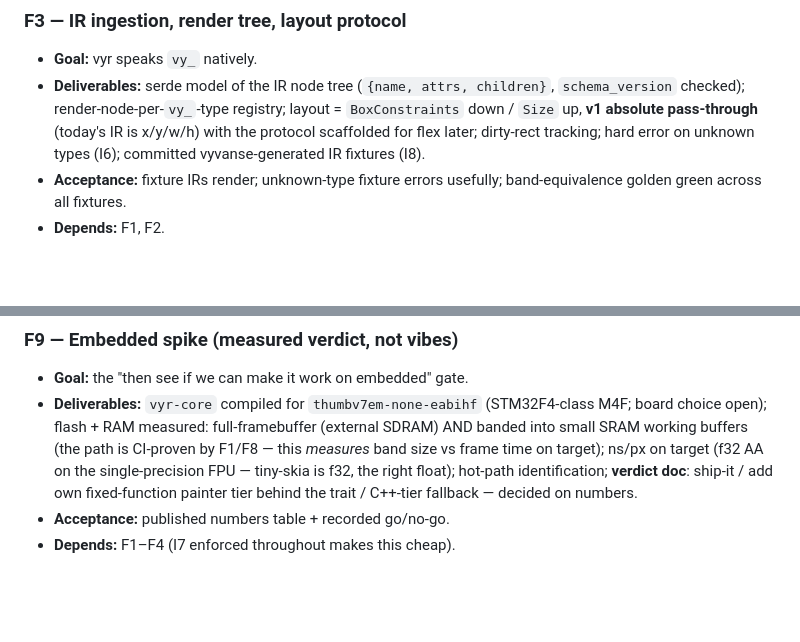
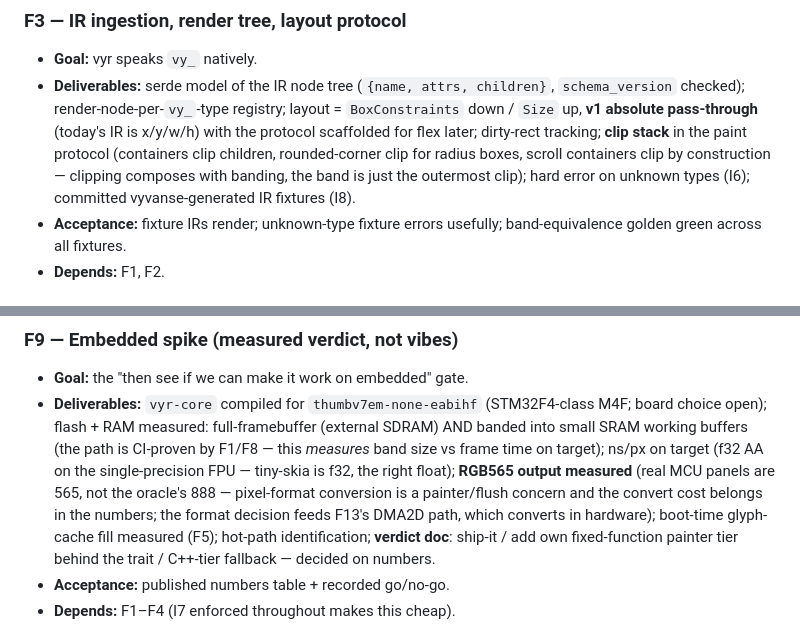
Before and after one commit to awtoau/vyr, a Markdown page: docs/plan.md, 2 parts joined by grey strips. GitHub-like rendering; blank space fills up the shorter version.

```diff
--- a/docs/plan.md
+++ b/docs/plan.md
@@ -144,8 +144,11 @@ awto-vyvanse). Format: goal / deliverables / acceptance / depends.
   `schema_version` checked); render-node-per-`vy_`-type registry; layout =
   `BoxConstraints` down / `Size` up, **v1 absolute pass-through** (today's IR
   is x/y/w/h) with the protocol scaffolded for flex later; dirty-rect
-  tracking; hard error on unknown types (I6); committed vyvanse-generated IR
-  fixtures (I8).
+  tracking; **clip stack** in the paint protocol (containers clip children,
+  rounded-corner clip for radius boxes, scroll containers clip by
+  construction — clipping composes with banding, the band is just the
+  outermost clip); hard error on unknown types (I6); committed
+  vyvanse-generated IR fixtures (I8).
 - **Acceptance:** fixture IRs render; unknown-type fixture errors usefully;
   band-equivalence golden green across all fixtures.
 - **Depends:** F1, F2.
@@ -223,7 +239,11 @@ awto-vyvanse). Format: goal / deliverables / acceptance / depends.
   full-framebuffer (external SDRAM) AND banded into small SRAM working
   buffers (the path is CI-proven by F1/F8 — this *measures* band size vs
   frame time on target); ns/px on target (f32 AA on the single-precision
-  FPU — tiny-skia is f32, the right float); hot-path identification;
+  FPU — tiny-skia is f32, the right float); **RGB565 output measured** (real
+  MCU panels are 565, not the oracle's 888 — pixel-format conversion is a
+  painter/flush concern and the convert cost belongs in the numbers; the
+  format decision feeds F13's DMA2D path, which converts in hardware);
+  boot-time glyph-cache fill measured (F5); hot-path identification;
   **verdict doc**: ship-it / add own fixed-function painter tier behind the
   trait / C++-tier fallback — decided on numbers.
 - **Acceptance:** published numbers table + recorded go/no-go.
```
Also changed, not shown: other parts of docs/plan.md (+50 -11 lines).
